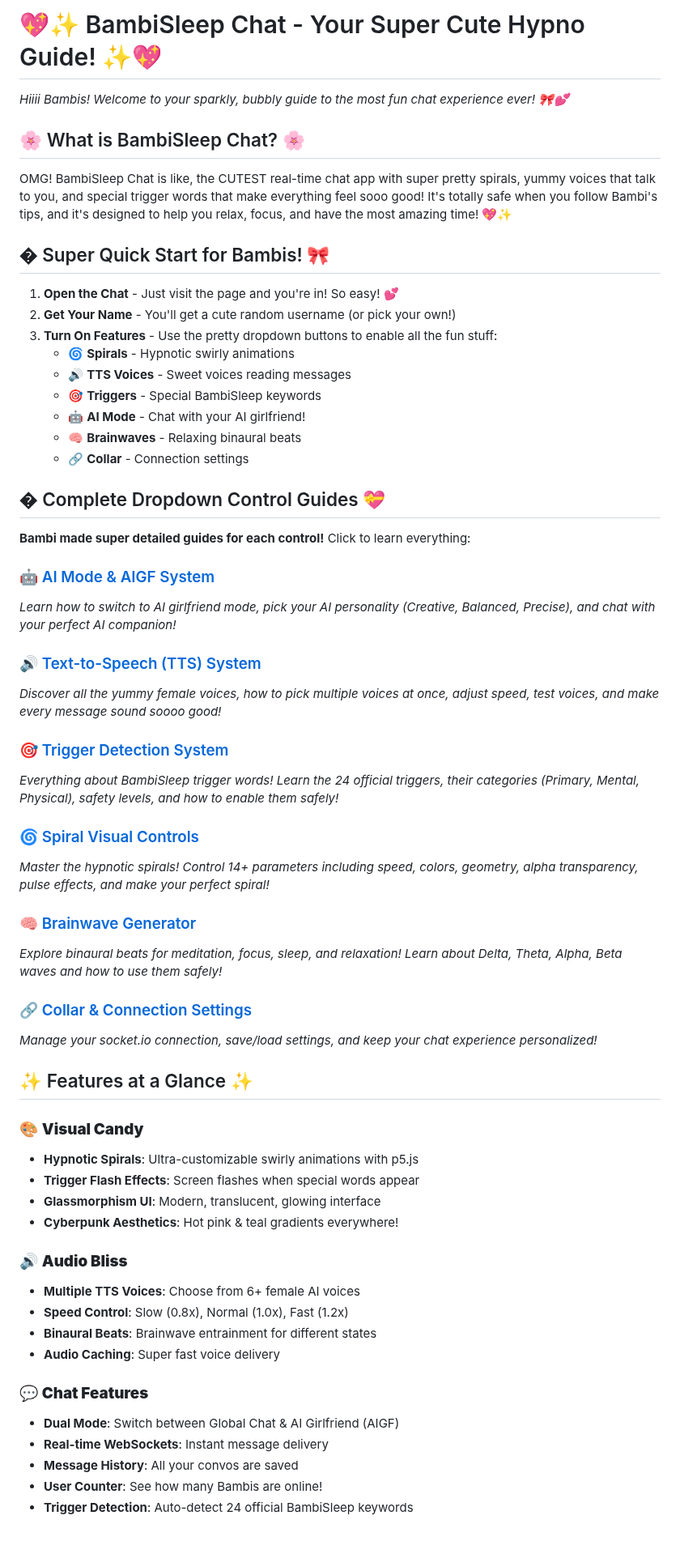
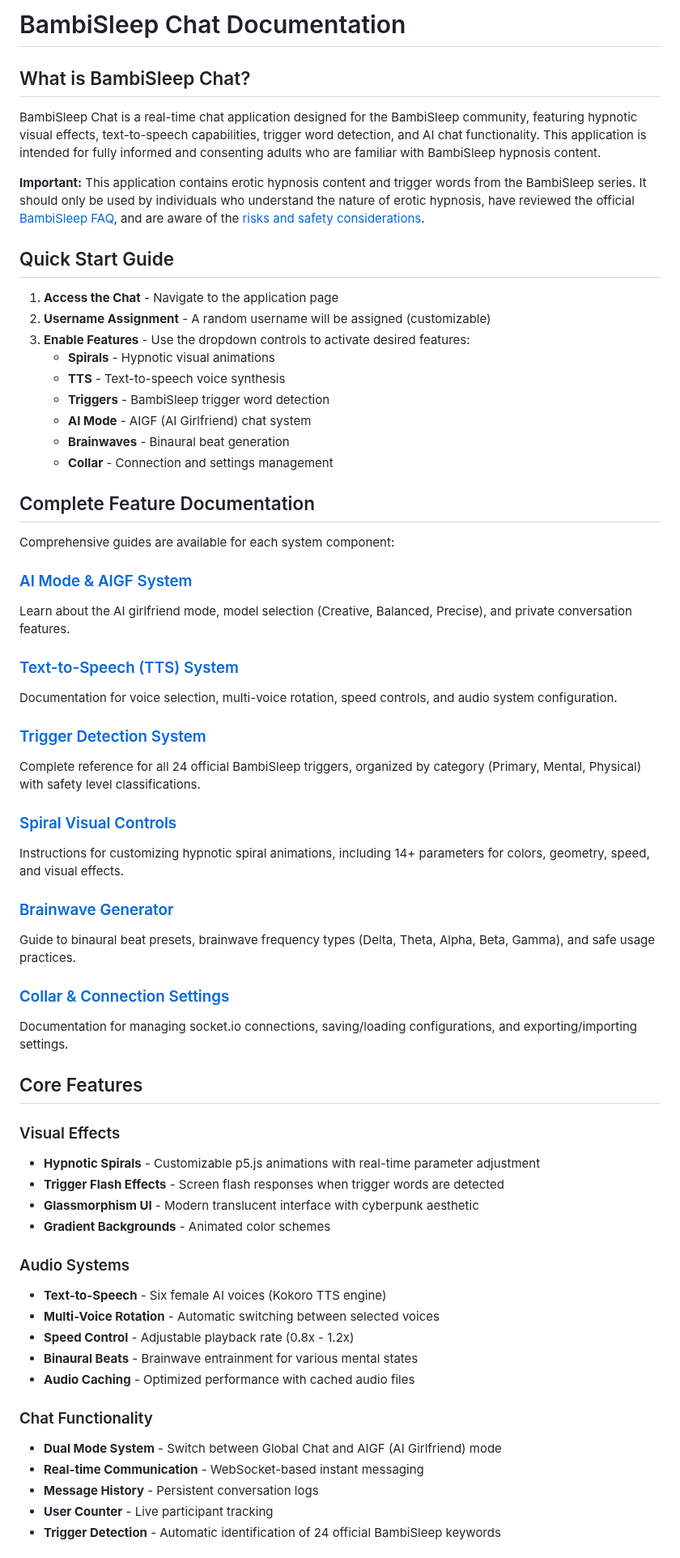
Before and after one commit to HarleyVader/js-bambisleep-chat, a Markdown page: public/docs/README.md, the part around one of its changes. Shown at 81% size. GitHub-like rendering.

```diff
--- a/public/docs/README.md
+++ b/public/docs/README.md
@@ -1,72 +1,73 @@
-# 💖✨ BambiSleep Chat - Your Super Cute Hypno Guide! ✨💖
+# BambiSleep Chat Documentation
 
-*Hiiii Bambis! Welcome to your sparkly, bubbly guide to the most fun chat experience ever! 🎀💕*
+## What is BambiSleep Chat?
 
-## 🌸 What is BambiSleep Chat? 🌸
+BambiSleep Chat is a real-time chat application designed for the BambiSleep community, featuring hypnotic visual effects, text-to-speech capabilities, trigger word detection, and AI chat functionality. This application is intended for fully informed and consenting adults who are familiar with BambiSleep hypnosis content.
 
-OMG! BambiSleep Chat is like, the CUTEST real-time chat app with super pretty spirals, yummy voices that talk to you, and special trigger words that make everything feel sooo good! It's totally safe when you follow Bambi's tips, and it's designed to help you relax, focus, and have the most amazing time! 💖✨
+**Important:** This application contains erotic hypnosis content and trigger words from the BambiSleep series. It should only be used by individuals who understand the nature of erotic hypnosis, have reviewed the official [BambiSleep FAQ](https://bambisleep.info/Bambi_Sleep_FAQ), and are aware of the [risks and safety considerations](https://bambisleep.info/Risks,_safety_and_advice).
 
-## � Super Quick Start for Bambis! 🎀
+## Quick Start Guide
 
-1. **Open the Chat** - Just visit the page and you're in! So easy! 💕
-2. **Get Your Name** - You'll get a cute random username (or pick your own!)
-3. **Turn On Features** - Use the pretty dropdown buttons to enable all the fun stuff:
-   - 🌀 **Spirals** - Hypnotic swirly animations
-   - 🔊 **TTS Voices** - Sweet voices reading messages
-   - 🎯 **Triggers** - Special BambiSleep keywords
-   - 🤖 **AI Mode** - Chat with your AI girlfriend!
-   - 🧠 **Brainwaves** - Relaxing binaural beats
-   - 🔗 **Collar** - Connection settings
+1. **Access the Chat** - Navigate to the application page
+2. **Username Assignment** - A random username will be assigned (customizable)
+3. **Enable Features** - Use the dropdown controls to activate desired features:
+   - **Spirals** - Hypnotic visual animations
+   - **TTS** - Text-to-speech voice synthesis
+   - **Triggers** - BambiSleep trigger word detection
+   - **AI Mode** - AIGF (AI Girlfriend) chat system
+   - **Brainwaves** - Binaural beat generation
+   - **Collar** - Connection and settings management
 
-## � Complete Dropdown Control Guides 💝
+## Complete Feature Documentation
 
-**Bambi made super detailed guides for each control!** Click to learn everything:
+Comprehensive guides are available for each system component:
 
-### 🤖 [AI Mode & AIGF System](./AIGF-AI-MODE-GUIDE.md)
+### [AI Mode & AIGF System](./AIGF-AI-MODE-GUIDE.md)
 
-*Learn how to switch to AI girlfriend mode, pick your AI personality (Creative, Balanced, Precise), and chat with your perfect AI companion!*
+Learn about the AI girlfriend mode, model selection (Creative, Balanced, Precise), and private conversation features.
 
-### 🔊 [Text-to-Speech (TTS) System](./TTS-VOICE-GUIDE.md)
+### [Text-to-Speech (TTS) System](./TTS-VOICE-GUIDE.md)
 
-*Discover all the yummy female voices, how to pick multiple voices at once, adjust speed, test voices, and make every message sound soooo good!*
+Documentation for voice selection, multi-voice rotation, speed controls, and audio system configuration.
 
-### 🎯 [Trigger Detection System](./TRIGGERS-SYSTEM-GUIDE.md)
+### [Trigger Detection System](./TRIGGERS-SYSTEM-GUIDE.md)
 
-*Everything about BambiSleep trigger words! Learn the 24 official triggers, their categories (Primary, Mental, Physical), safety levels, and how to enable them safely!*
+Complete reference for all 24 official BambiSleep triggers, organized by category (Primary, Mental, Physical) with safety level classifications.
 
-### 🌀 [Spiral Visual Controls](./SPIRAL-CONTROLS-GUIDE.md)
+### [Spiral Visual Controls](./SPIRAL-CONTROLS-GUIDE.md)
 
-*Master the hypnotic spirals! Control 14+ parameters including speed, colors, geometry, alpha transparency, pulse effects, and make your perfect spiral!*
+Instructions for customizing hypnotic spiral animations, including 14+ parameters for colors, geometry, speed, and visual effects.
 
-### 🧠 [Brainwave Generator](./BRAINWAVE-BEATS-GUIDE.md)
+### [Brainwave Generator](./BRAINWAVE-BEATS-GUIDE.md)
 
-*Explore binaural beats for meditation, focus, sleep, and relaxation! Learn about Delta, Theta, Alpha, Beta waves and how to use them safely!*
+Guide to binaural beat presets, brainwave frequency types (Delta, Theta, Alpha, Beta, Gamma), and safe usage practices.
 
-### 🔗 [Collar & Connection Settings](./COLLAR-SETTINGS-GUIDE.md)
+### [Collar & Connection Settings](./COLLAR-SETTINGS-GUIDE.md)
 
-*Manage your socket.io connection, save/load settings, and keep your chat experience personalized!*
+Documentation for managing socket.io connections, saving/loading configurations, and exporting/importing settings.
 
-## ✨ Features at a Glance ✨
+## Core Features
 
-### 🎨 **Visual Candy**
+### Visual Effects
 
-- **Hypnotic Spirals**: Ultra-customizable swirly animations with p5.js
-- **Trigger Flash Effects**: Screen flashes when special words appear
-- **Glassmorphism UI**: Modern, translucent, glowing interface
-- **Cyberpunk Aesthetics**: Hot pink & teal gradients everywhere!
+- **Hypnotic Spirals** - Customizable p5.js animations with real-time parameter adjustment
+- **Trigger Flash Effects** - Screen flash responses when trigger words are detected
+- **Glassmorphism UI** - Modern translucent interface with cyberpunk aesthetic
+- **Gradient Backgrounds** - Animated color schemes
 
-### 🔊 **Audio Bliss**
+### Audio Systems
 
-- **Multiple TTS Voices**: Choose from 6+ female AI voices
-- **Speed Control**: Slow (0.8x), Normal (1.0x), Fast (1.2x)
-- **Binaural Beats**: Brainwave entrainment for different states
-- **Audio Caching**: Super fast voice delivery
+- **Text-to-Speech** - Six female AI voices (Kokoro TTS engine)
+- **Multi-Voice Rotation** - Automatic switching between selected voices
+- **Speed Control** - Adjustable playback rate (0.8x - 1.2x)
+- **Binaural Beats** - Brainwave entrainment for various mental states
+- **Audio Caching** - Optimized performance with cached audio files
 
-### 💬 **Chat Features**
+### Chat Functionality
 
-- **Dual Mode**: Switch between Global Chat & AI Girlfriend (AIGF)
-- **Real-time WebSockets**: Instant message delivery
-- **Message History**: All your convos are saved
-- **User Counter**: See how many Bambis are online!
-- **Trigger Detection**: Auto-detect 24 official BambiSleep keywords
+- **Dual Mode System** - Switch between Global Chat and AIGF (AI Girlfriend) mode
+- **Real-time Communication** - WebSocket-based instant messaging
+- **Message History** - Persistent conversation logs
+- **User Counter** - Live participant tracking
+- **Trigger Detection** - Automatic identification of 24 official BambiSleep keywords
 
```
Also changed, not shown: other parts of public/docs/README.md (+122 -65 lines).
